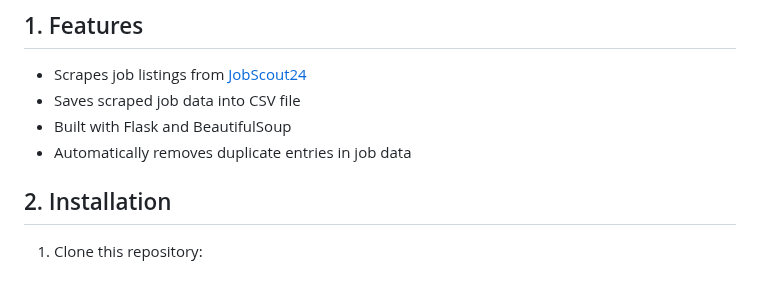
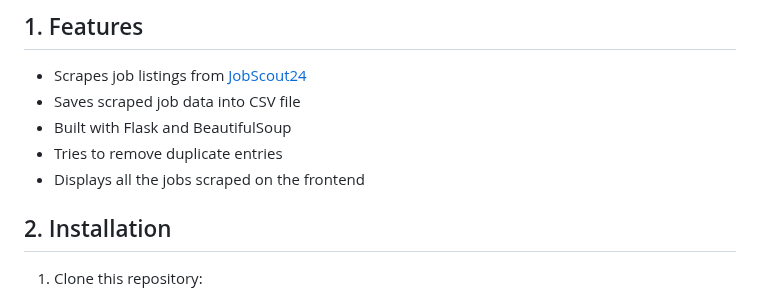
Before and after one commit to ZHAWZHAWZHAW/BA-Data-Scraping, a Markdown page: readme.md, the part around the change. Drawn GitHub-style.

```diff
--- a/readme.md
+++ b/readme.md
@@ -24,7 +24,8 @@ This project is a Flask-based web application that scrapes job listings from a s
 - Scrapes job listings from [JobScout24](https://www.jobscout24.ch/)
 - Saves scraped job data into CSV file
 - Built with Flask and BeautifulSoup
-- Automatically removes duplicate entries in job data
+- Tries to remove duplicate entries
+- Displays all the jobs scraped on the frontend
 
 ## 2. Installation
 
```
